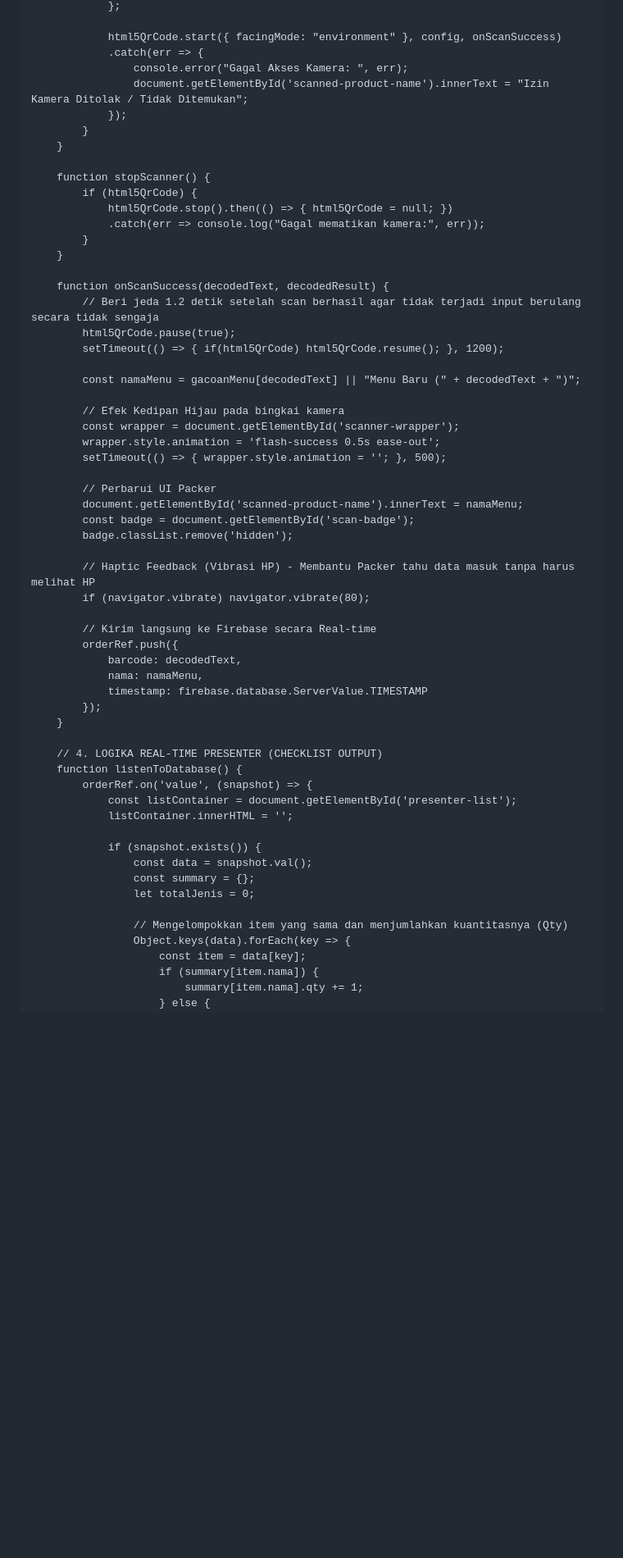
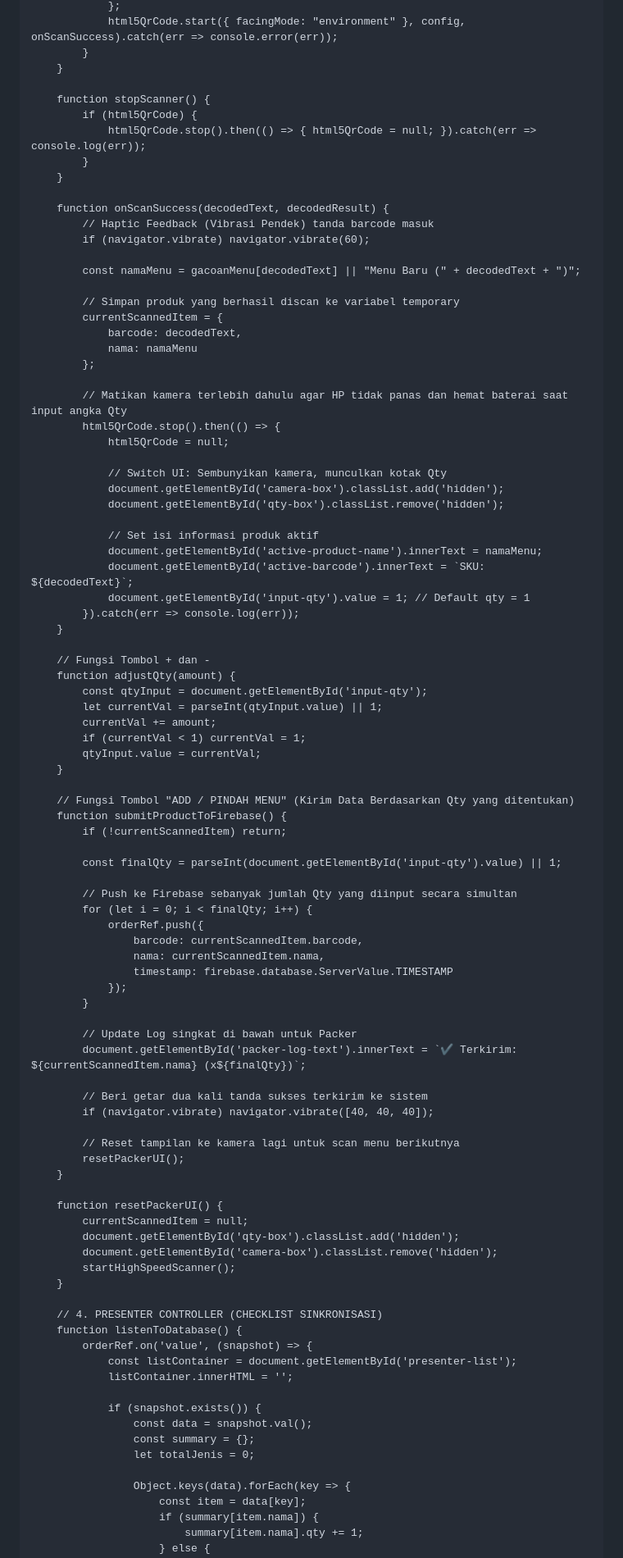
Before and after one commit to mohirvan123-web/Gacoan-Akurasi-Sistem, a Markdown page: README.md, the part around one of its changes. Shown at 82% size. GitHub-like rendering; blank space fills up the shorter version.

```diff
--- a/README.md
+++ b/README.md
@@ -217,49 +192,83 @@
                 };
-
-                html5QrCode.start({ facingMode: "environment" }, config, onScanSuccess)
-                .catch(err => {
-                    console.error("Gagal Akses Kamera: ", err);
-                    document.getElementById('scanned-product-name').innerText = "Izin Kamera Ditolak / Tidak Ditemukan";
-                });
+                html5QrCode.start({ facingMode: "environment" }, config, onScanSuccess).catch(err => console.error(err));
             }
         }
 
         function stopScanner() {
             if (html5QrCode) {
-                html5QrCode.stop().then(() => { html5QrCode = null; })
-                .catch(err => console.log("Gagal mematikan kamera:", err));
+                html5QrCode.stop().then(() => { html5QrCode = null; }).catch(err => console.log(err));
             }
         }
 
         function onScanSuccess(decodedText, decodedResult) {
-            // Beri jeda 1.2 detik setelah scan berhasil agar tidak terjadi input berulang secara tidak sengaja
-            html5QrCode.pause(true);
-            setTimeout(() => { if(html5QrCode) html5QrCode.resume(); }, 1200);
+            // Haptic Feedback (Vibrasi Pendek) tanda barcode masuk
+            if (navigator.vibrate) navigator.vibrate(60);
 
             const namaMenu = gacoanMenu[decodedText] || "Menu Baru (" + decodedText + ")";
 
-            // Efek Kedipan Hijau pada bingkai kamera
-            const wrapper = document.getElementById('scanner-wrapper');
-            wrapper.style.animation = 'flash-success 0.5s ease-out';
-            setTimeout(() => { wrapper.style.animation = ''; }, 500);
+            // Simpan produk yang berhasil discan ke variabel temporary
+            currentScannedItem = {
+                barcode: decodedText,
+                nama: namaMenu
+            };
 
-            // Perbarui UI Packer
-            document.getElementById('scanned-product-name').innerText = namaMenu;
-            const badge = document.getElementById('scan-badge');
-            badge.classList.remove('hidden');
+            // Matikan kamera terlebih dahulu agar HP tidak panas dan hemat baterai saat input angka Qty
+            html5QrCode.stop().then(() => {
+                html5QrCode = null;
 
-            // Haptic Feedback (Vibrasi HP) - Membantu Packer tahu data masuk tanpa harus melihat HP
-            if (navigator.vibrate) navigator.vibrate(80);
+                // Switch UI: Sembunyikan kamera, munculkan kotak Qty
+                document.getElementById('camera-box').classList.add('hidden');
+                document.getElementById('qty-box').classList.remove('hidden');
 
-            // Kirim langsung ke Firebase secara Real-time
-            orderRef.push({
-                barcode: decodedText,
-                nama: namaMenu,
-                timestamp: firebase.database.ServerValue.TIMESTAMP
-            });
+                // Set isi informasi produk aktif
+                document.getElementById('active-product-name').innerText = namaMenu;
+                document.getElementById('active-barcode').innerText = `SKU: ${decodedText}`;
+                document.getElementById('input-qty').value = 1; // Default qty = 1
+            }).catch(err => console.log(err));
         }
 
-        // 4. LOGIKA REAL-TIME PRESENTER (CHECKLIST OUTPUT)
+        // Fungsi Tombol + dan -
+        function adjustQty(amount) {
+            const qtyInput = document.getElementById('input-qty');
+            let currentVal = parseInt(qtyInput.value) || 1;
+            currentVal += amount;
+            if (currentVal < 1) currentVal = 1;
+            qtyInput.value = currentVal;
+        }
+
+        // Fungsi Tombol "ADD / PINDAH MENU" (Kirim Data Berdasarkan Qty yang ditentukan)
+        function submitProductToFirebase() {
+            if (!currentScannedItem) return;
+
+            const finalQty = parseInt(document.getElementById('input-qty').value) || 1;
+
+            // Push ke Firebase sebanyak jumlah Qty yang diinput secara simultan
+            for (let i = 0; i < finalQty; i++) {
+                orderRef.push({
+                    barcode: currentScannedItem.barcode,
+                    nama: currentScannedItem.nama,
+                    timestamp: firebase.database.ServerValue.TIMESTAMP
+                });
+            }
+
+            // Update Log singkat di bawah untuk Packer
+            document.getElementById('packer-log-text').innerText = `✔ Terkirim: ${currentScannedItem.nama} (x${finalQty})`;
+
+            // Beri getar dua kali tanda sukses terkirim ke sistem
+            if (navigator.vibrate) navigator.vibrate([40, 40, 40]);
+
+            // Reset tampilan ke kamera lagi untuk scan menu berikutnya
+            resetPackerUI();
+        }
+
+        function resetPackerUI() {
+            currentScannedItem = null;
+            document.getElementById('qty-box').classList.add('hidden');
+            document.getElementById('camera-box').classList.remove('hidden');
+            startHighSpeedScanner();
+        }
+
+        // 4. PRESENTER CONTROLLER (CHECKLIST SINKRONISASI)
         function listenToDatabase() {
             orderRef.on('value', (snapshot) => {
                 const listContainer = document.getElementById('presenter-list');
@@ -270,7 +279,6 @@
                     const summary = {};
                     let totalJenis = 0;
 
-                    // Mengelompokkan item yang sama dan menjumlahkan kuantitasnya (Qty)
                     Object.keys(data).forEach(key => {
                         const item = data[key];
                         if (summary[item.nama]) {
```
Also changed, not shown: other parts of README.md (+53 -90 lines).
